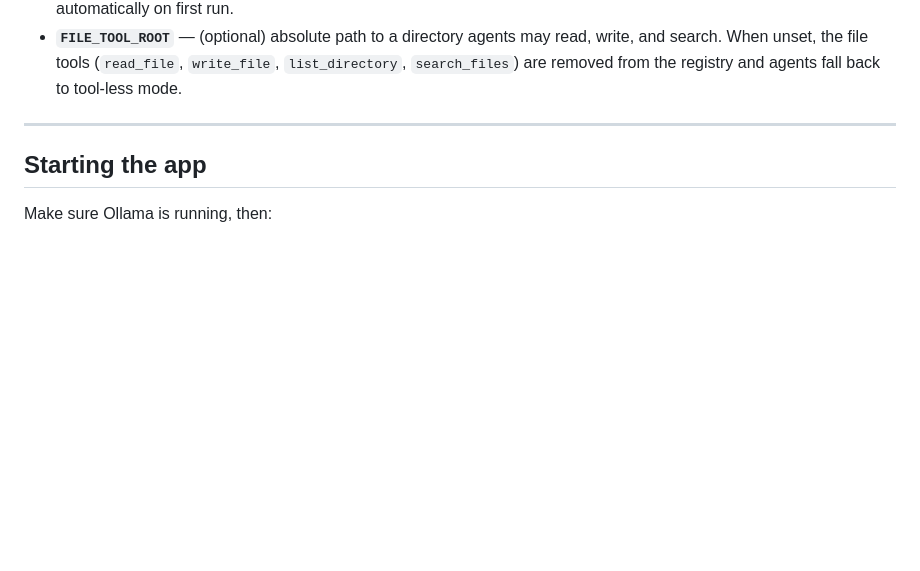
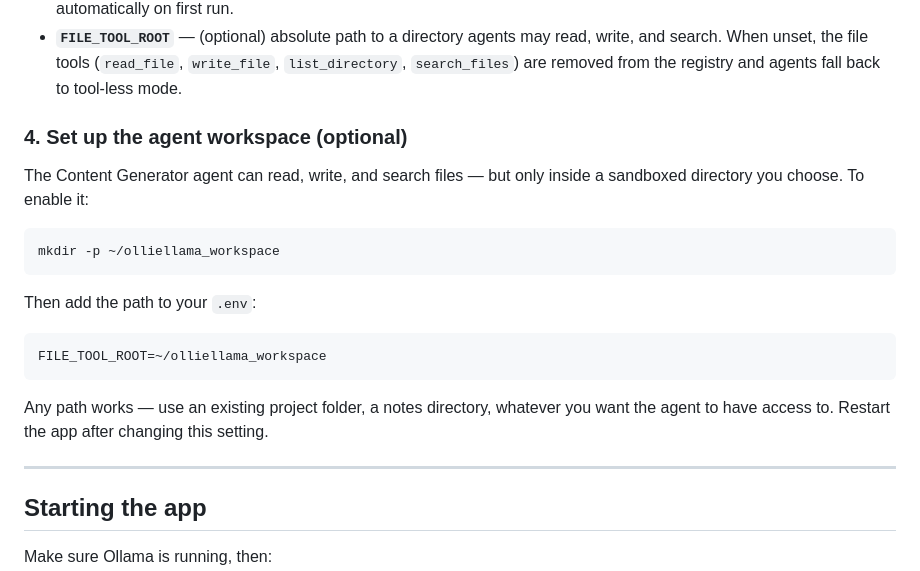
Before and after one commit to kylegwlawrence/slowly_ollama, a Markdown page: README.md, the part around the change. Rendered like a GitHub page; blank space fills up the shorter version.

Commit message:
docs: add agent workspace setup instructions to README
Step 4 in the Configure environment section shows how to create a
workspace directory and set FILE_TOOL_ROOT in .env, so the Content
Generator agent's file tools are actually enabled.

Co-Authored-By: Claude Sonnet 4.6 <noreply@anthropic.com>

````diff
--- a/README.md
+++ b/README.md
@@ -48,6 +48,22 @@ DB_PATH=~/Library/Application Support/ollama_slowly/chats.db
 - **`OLLAMA_HOST`** — base URL of the local Ollama HTTP API. Change this if you run Ollama on a non-standard port or host.
 - **`DB_PATH`** — path to the SQLite database file. The `~` expands to your home directory. The directory is created automatically on first run.
 - **`FILE_TOOL_ROOT`** — (optional) absolute path to a directory agents may read, write, and search. When unset, the file tools (`read_file`, `write_file`, `list_directory`, `search_files`) are removed from the registry and agents fall back to tool-less mode.
+
+### 4. Set up the agent workspace (optional)
+
+The Content Generator agent can read, write, and search files — but only inside a sandboxed directory you choose. To enable it:
+
+```bash
+mkdir -p ~/olliellama_workspace
+```
+
+Then add the path to your `.env`:
+
+```
+FILE_TOOL_ROOT=~/olliellama_workspace
+```
+
+Any path works — use an existing project folder, a notes directory, whatever you want the agent to have access to. Restart the app after changing this setting.
 
 ---
 
````
